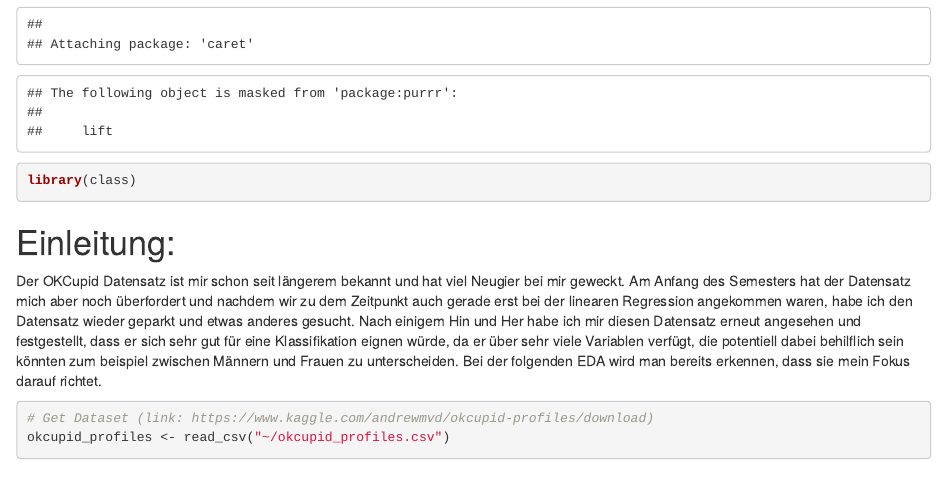
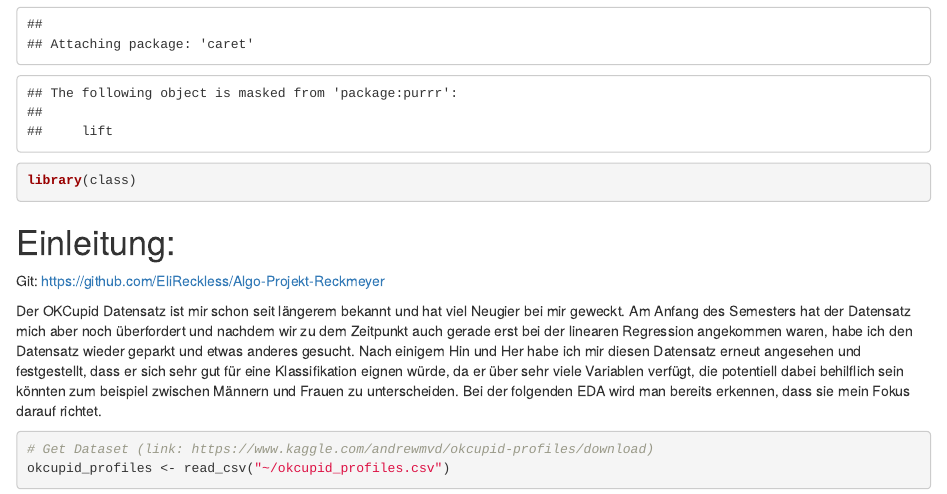
Before and after one commit to EliReckless/Algo-Projekt-Reckmeyer, an R Markdown document (Algo-Projekt-Reckmeyer.Rmd): the page in a window 1100 px wide, from 360 px down. The pictures show the output file Algo-Projekt-Reckmeyer.html that the author committed with the source, opened offline.

Commit message:
Git-Link inkludiert.

```diff
--- a/Algo-Projekt-Reckmeyer.Rmd
+++ b/Algo-Projekt-Reckmeyer.Rmd
@@ -24,6 +24,8 @@ library(class)
 
 
 # Einleitung:
+
+Git: https://github.com/EliReckless/Algo-Projekt-Reckmeyer
 
 Der OKCupid Datensatz ist mir schon seit längerem bekannt und hat viel Neugier bei mir geweckt. Am Anfang des Semesters hat der Datensatz mich aber noch überfordert und nachdem wir zu dem Zeitpunkt auch gerade erst bei der linearen Regression angekommen waren, habe ich den Datensatz wieder geparkt und etwas anderes gesucht. Nach einigem Hin und Her habe ich mir diesen Datensatz erneut angesehen und festgestellt, dass er sich sehr gut für eine Klassifikation eignen würde, da er über sehr viele Variablen verfügt, die potentiell dabei behilflich sein könnten zum beispiel zwischen Männern und Frauen zu unterscheiden. Bei der folgenden EDA wird man bereits erkennen, dass sie mein Fokus darauf richtet.
 
```
Also changed, not shown: Algo-Projekt-Reckmeyer.html.
